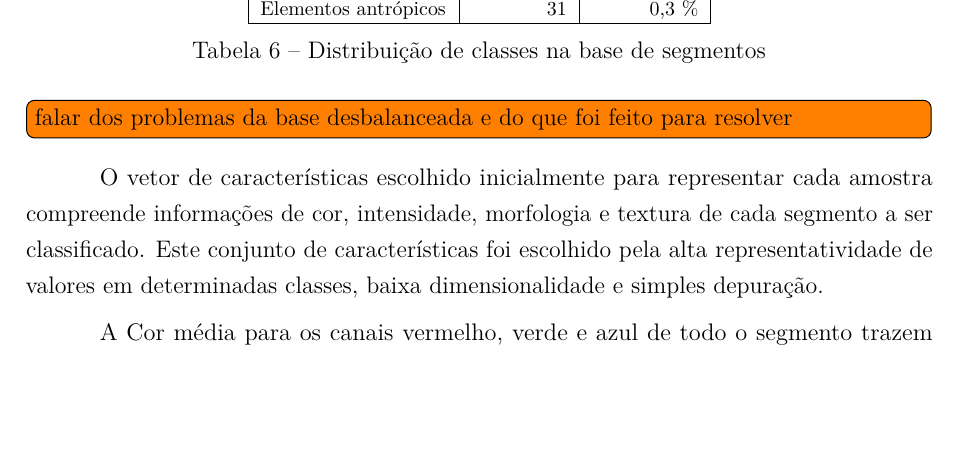
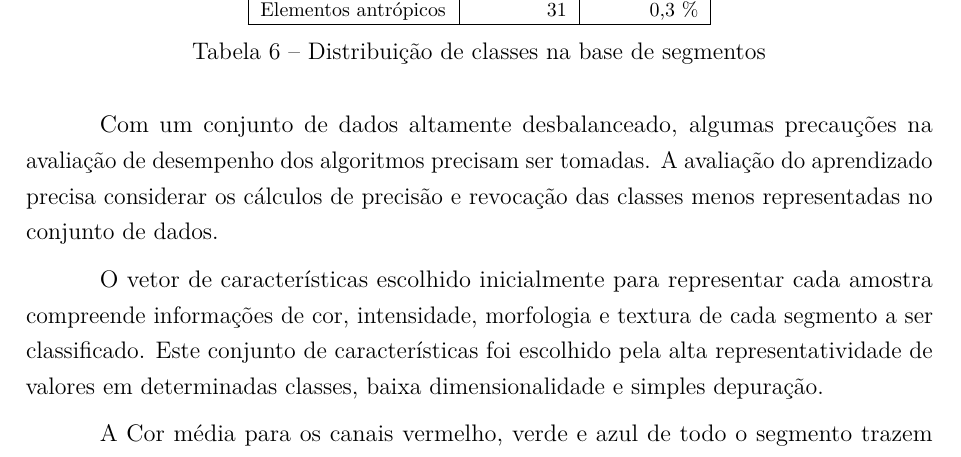
Before and after one commit to luizcavalcanti/dissertacao, a LaTeX thesis (final/dissertacao.tex, which reads final/experimentos.tex): part of page 46 of 61 before the commit and part of page 46 of 63 after it, cut so that both start at the same text, the shorter picture padded with empty space. Compiled offline with pdfLaTeX.

Commit message:
[experimentos] declaração do desbalanceamento da base
Signed-off-by: Luiz Carlos Cavalcanti <cavalcanti.luiz@gmail.com>

```diff
--- a/final/experimentos.tex
+++ b/final/experimentos.tex
@@ -262,7 +262,7 @@ Elementos antrópicos &    31 &  0,3 \% \\ \hline
 \label{tab:experimentoRegioesDistribuicao}
 \end{table}
 
-\todo[inline]{falar dos problemas da base desbalanceada e do que foi feito para resolver}
+Com um conjunto de dados altamente desbalanceado, algumas precauções na avaliação de desempenho dos algoritmos precisam ser tomadas. A avaliação do aprendizado precisa considerar os cálculos de precisão e revocação das classes menos representadas no conjunto de dados.
 
 O vetor de características escolhido inicialmente para representar cada amostra compreende informações de cor, intensidade, morfologia e textura de cada segmento a ser classificado. Este conjunto de características foi escolhido pela alta representatividade de valores em determinadas classes, baixa dimensionalidade e simples depuração.
 
```
